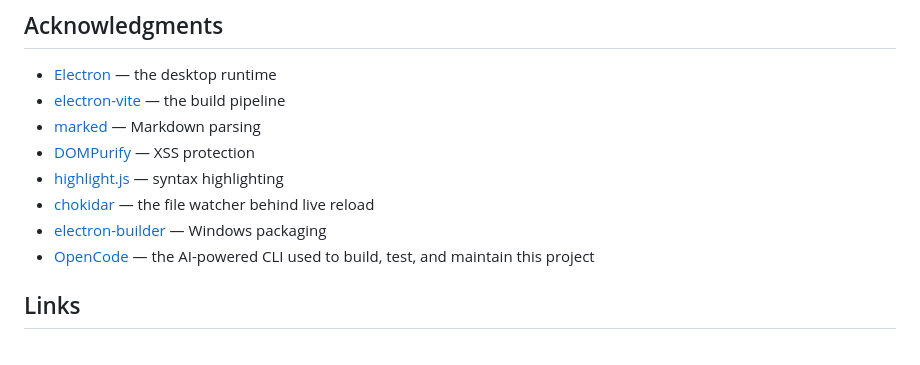
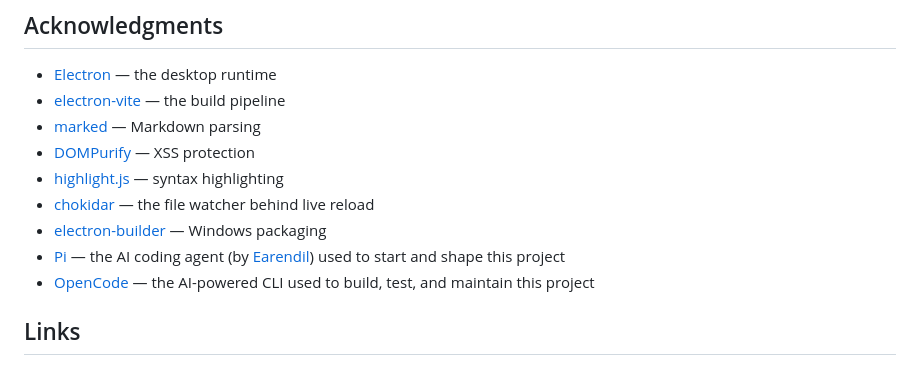
Before and after one commit to alexlivre/livemd, a Markdown page: README.md, the part around the change. Rendered like a GitHub page.

Commit message:
Docs: credit Pi coding agent in acknowledgments

```diff
--- a/README.md
+++ b/README.md
@@ -330,6 +330,7 @@ Contributions are welcome! TL;DR:
 - [highlight.js](https://highlightjs.org) — syntax highlighting
 - [chokidar](https://github.com/paulmillr/chokidar) — the file watcher behind live reload
 - [electron-builder](https://www.electron.build) — Windows packaging
+- [Pi](https://pi.dev) — the AI coding agent (by [Earendil](https://earendil.com)) used to start and shape this project
 - [OpenCode](https://github.com/anomalyco/opencode) — the AI-powered CLI used to build, test, and maintain this project
 
 ## Links
```
